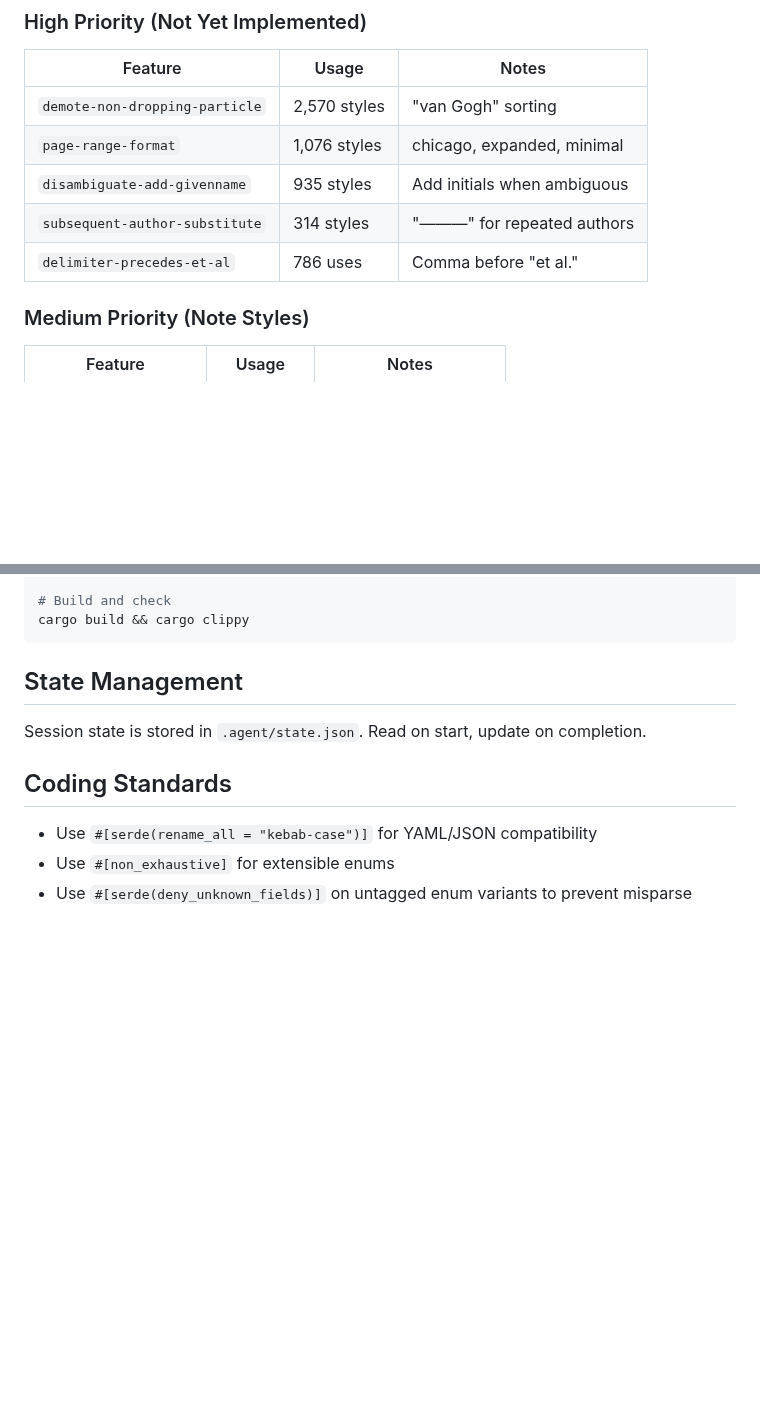
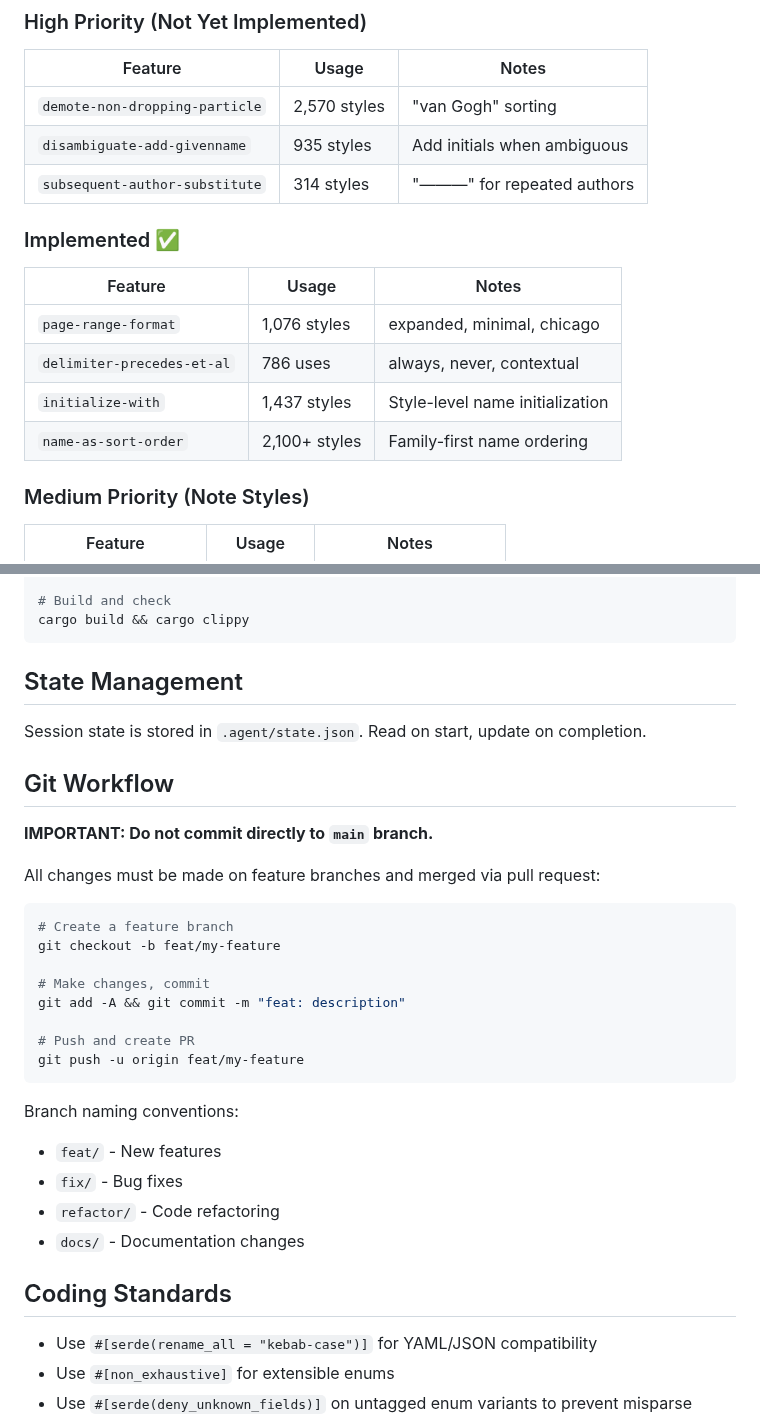
Before and after one commit to bdarcus/csl26, a Markdown page: .agent/AGENTS.md, 2 parts joined by grey strips. Rendered like a GitHub page; blank space fills up the shorter version.

````diff
--- a/.agent/AGENTS.md
+++ b/.agent/AGENTS.md
@@ -116,10 +116,16 @@ Run `cargo run --bin csln_analyze -- styles/` to regenerate these statistics.
 | Feature | Usage | Notes |
 |---------|-------|-------|
 | `demote-non-dropping-particle` | 2,570 styles | "van Gogh" sorting |
-| `page-range-format` | 1,076 styles | chicago, expanded, minimal |
 | `disambiguate-add-givenname` | 935 styles | Add initials when ambiguous |
 | `subsequent-author-substitute` | 314 styles | "———" for repeated authors |
-| `delimiter-precedes-et-al` | 786 uses | Comma before "et al." |
+
+### Implemented ✅
+| Feature | Usage | Notes |
+|---------|-------|-------|
+| `page-range-format` | 1,076 styles | expanded, minimal, chicago |
+| `delimiter-precedes-et-al` | 786 uses | always, never, contextual |
+| `initialize-with` | 1,437 styles | Style-level name initialization |
+| `name-as-sort-order` | 2,100+ styles | Family-first name ordering |
 
 ### Medium Priority (Note Styles)
 | Feature | Usage | Notes |
@@ -157,6 +163,29 @@ cargo build && cargo clippy
 
 Session state is stored in `.agent/state.json`. Read on start, update on completion.
 
+## Git Workflow
+
+**IMPORTANT: Do not commit directly to `main` branch.**
+
+All changes must be made on feature branches and merged via pull request:
+
+```bash
+# Create a feature branch
+git checkout -b feat/my-feature
+
+# Make changes, commit
+git add -A && git commit -m "feat: description"
+
+# Push and create PR
+git push -u origin feat/my-feature
+```
+
+Branch naming conventions:
+- `feat/` - New features
+- `fix/` - Bug fixes
+- `refactor/` - Code refactoring
+- `docs/` - Documentation changes
+
 ## Coding Standards
 
 - Use `#[serde(rename_all = "kebab-case")]` for YAML/JSON compatibility
````
Also changed, not shown: README.md (+15 -16 lines).
